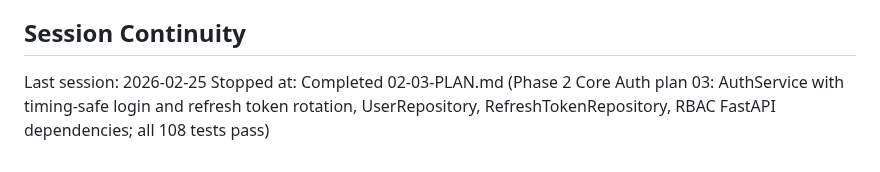
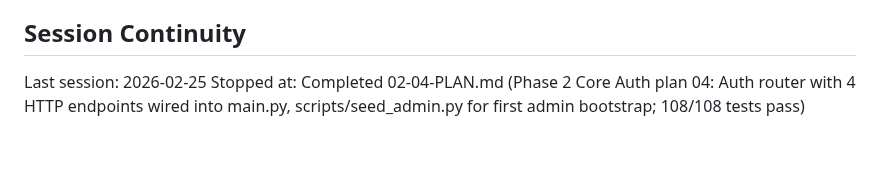
Before and after one commit to Sushasan11/bookstore, a Markdown page: .planning/STATE.md, the part around the change. Drawn GitHub-style.

```diff
--- a/.planning/STATE.md
+++ b/.planning/STATE.md
@@ -142,4 +142,4 @@ None yet.
 ## Session Continuity
 
 Last session: 2026-02-25
-Stopped at: Completed 02-03-PLAN.md (Phase 2 Core Auth plan 03: AuthService with timing-safe login and refresh token rotation, UserRepository, RefreshTokenRepository, RBAC FastAPI dependencies; all 108 tests pass)
+Stopped at: Completed 02-04-PLAN.md (Phase 2 Core Auth plan 04: Auth router with 4 HTTP endpoints wired into main.py, scripts/seed_admin.py for first admin bootstrap; 108/108 tests pass)
```
Also changed, not shown: .planning/ROADMAP.md (+1 -1 lines), 1 other file.
